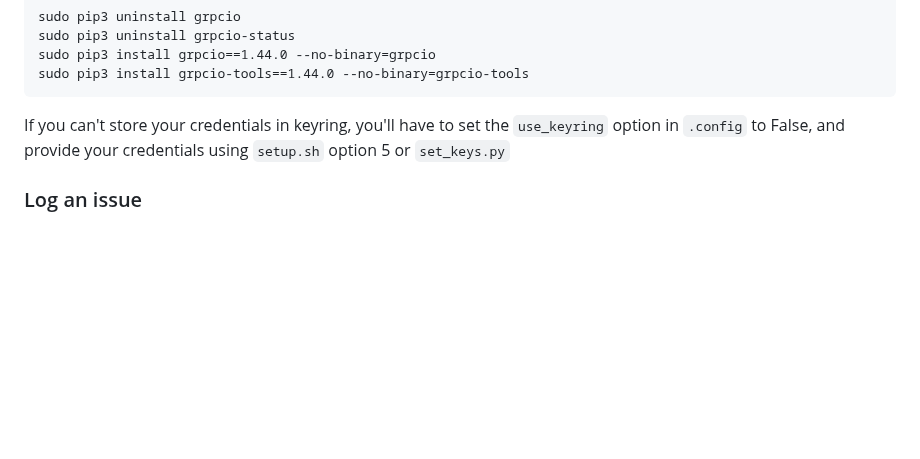
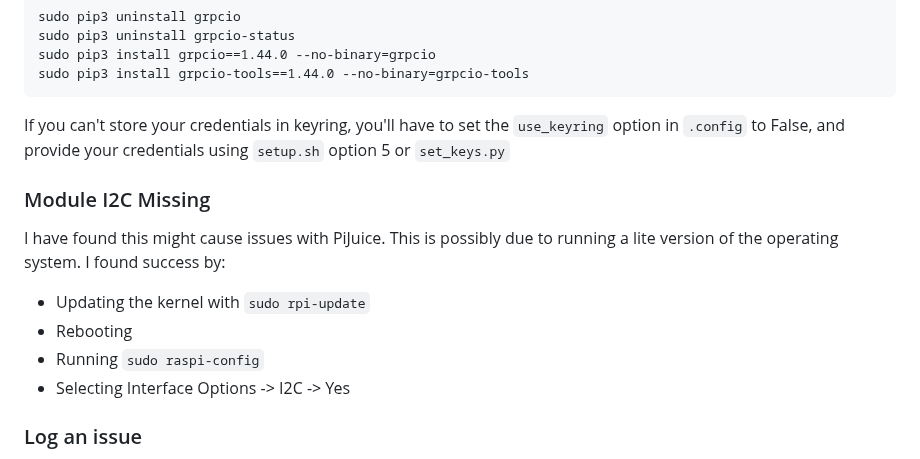
Before and after one commit to jezs00/pycasso, a Markdown page: README.md, the part around the change. Rendered like a GitHub page; blank space fills up the shorter version.

Commit message:
Update README.md
Added I2C fix

````diff
--- a/README.md
+++ b/README.md
@@ -241,5 +241,12 @@ sudo pip3 install grpcio-tools==1.44.0 --no-binary=grpcio-tools
 ```
 If you can't store your credentials in keyring, you'll have to set the `use_keyring` option in `.config` to False, and provide your credentials using `setup.sh` option 5 or `set_keys.py`
 
+### Module I2C Missing
+I have found this might cause issues with PiJuice. This is possibly due to running a lite version of the operating system. I found success by:
+* Updating the kernel with `sudo rpi-update`
+* Rebooting
+* Running `sudo raspi-config`
+ * Selecting Interface Options -> I2C -> Yes
+
 ### Log an issue
 If you're experiencing a bug or issue, or have a feature request, please visit the [Issues](https://github.com/jezs00/pycasso/issues) page to let us know. Recommend including the relevant information provided in `pycasso.log` and your current `.config`
````
